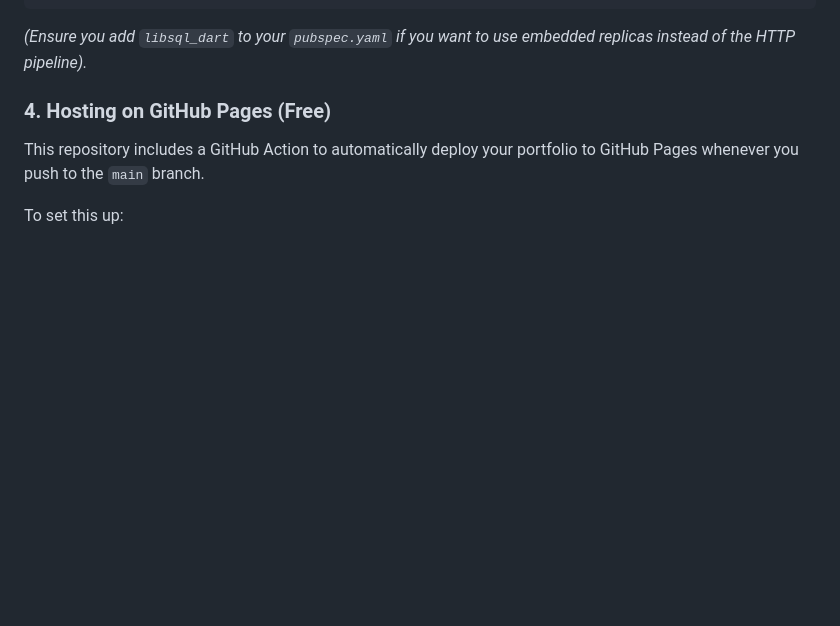
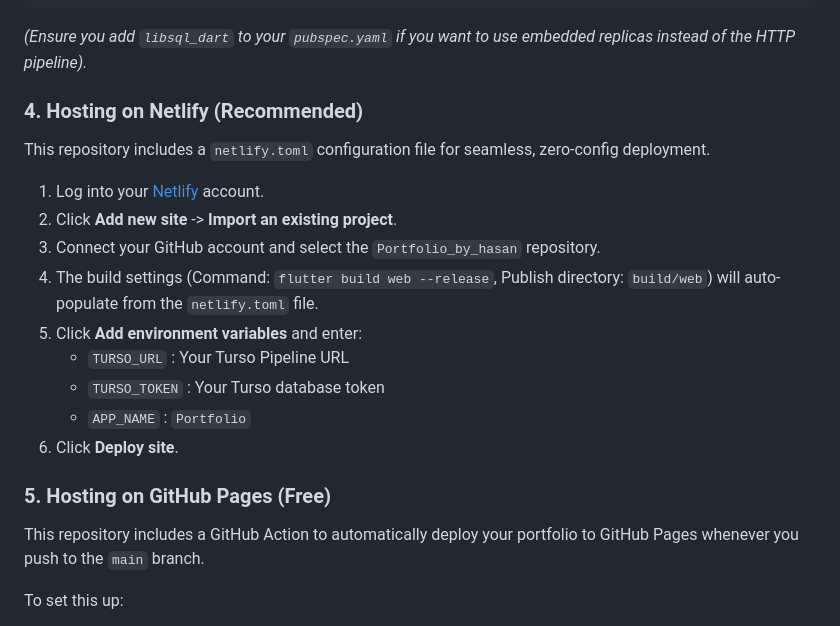
Before and after one commit to hasanabbassorathiya/Portfolio_by_hasan, a Markdown page: README.md, the part around the change. Drawn GitHub-style; blank space fills up the shorter version.

Commit message:
docs: add Netlify hosting instructions

````diff
--- a/README.md
+++ b/README.md
@@ -65,7 +65,23 @@ await client.sync();
 ```
 *(Ensure you add `libsql_dart` to your `pubspec.yaml` if you want to use embedded replicas instead of the HTTP pipeline).*
 
-### 4. Hosting on GitHub Pages (Free)
+
+### 4. Hosting on Netlify (Recommended)
+
+This repository includes a `netlify.toml` configuration file for seamless, zero-config deployment.
+
+1. Log into your [Netlify](https://app.netlify.com/) account.
+2. Click **Add new site** -> **Import an existing project**.
+3. Connect your GitHub account and select the `Portfolio_by_hasan` repository.
+4. The build settings (Command: `flutter build web --release`, Publish directory: `build/web`) will auto-populate from the `netlify.toml` file.
+5. Click **Add environment variables** and enter:
+   - `TURSO_URL` : Your Turso Pipeline URL
+   - `TURSO_TOKEN` : Your Turso database token
+   - `APP_NAME` : `Portfolio`
+6. Click **Deploy site**.
+
+
+### 5. Hosting on GitHub Pages (Free)
 
 This repository includes a GitHub Action to automatically deploy your portfolio to GitHub Pages whenever you push to the `main` branch.
 
````
